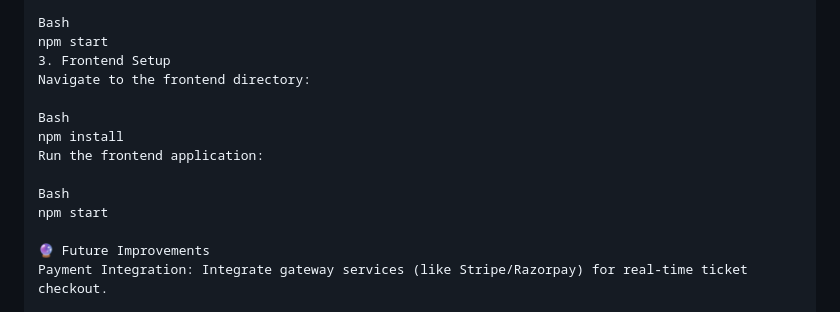
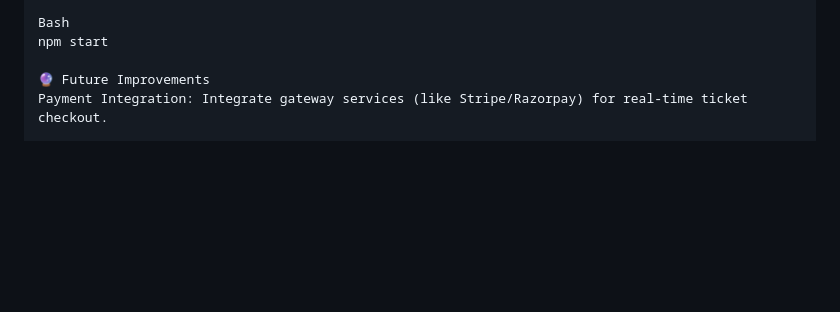
Before and after one commit to Sanju-Codee/Event_Management_Project, a Markdown page: README.md, the part around the change. Rendered like a GitHub page; blank space fills up the shorter version.

Commit message:
docs: add README documentation
Removed frontend setup instructions from README.

```diff
--- a/README.md
+++ b/README.md
@@ -105,15 +105,6 @@ Start the backend server:
 
 Bash
 npm start
-3. Frontend Setup
-Navigate to the frontend directory:
-
-Bash
-npm install
-Run the frontend application:
-
-Bash
-npm start
 
 🔮 Future Improvements
 Payment Integration: Integrate gateway services (like Stripe/Razorpay) for real-time ticket checkout.
```
